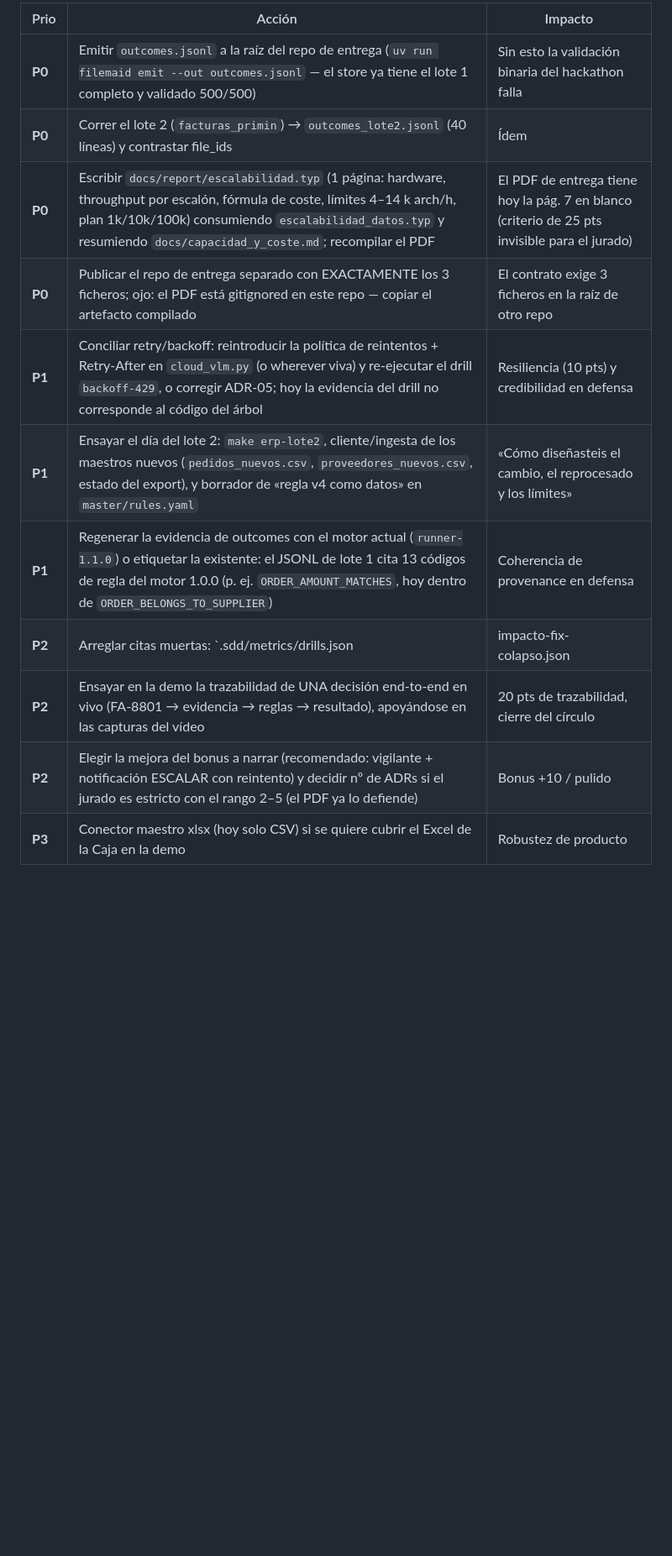
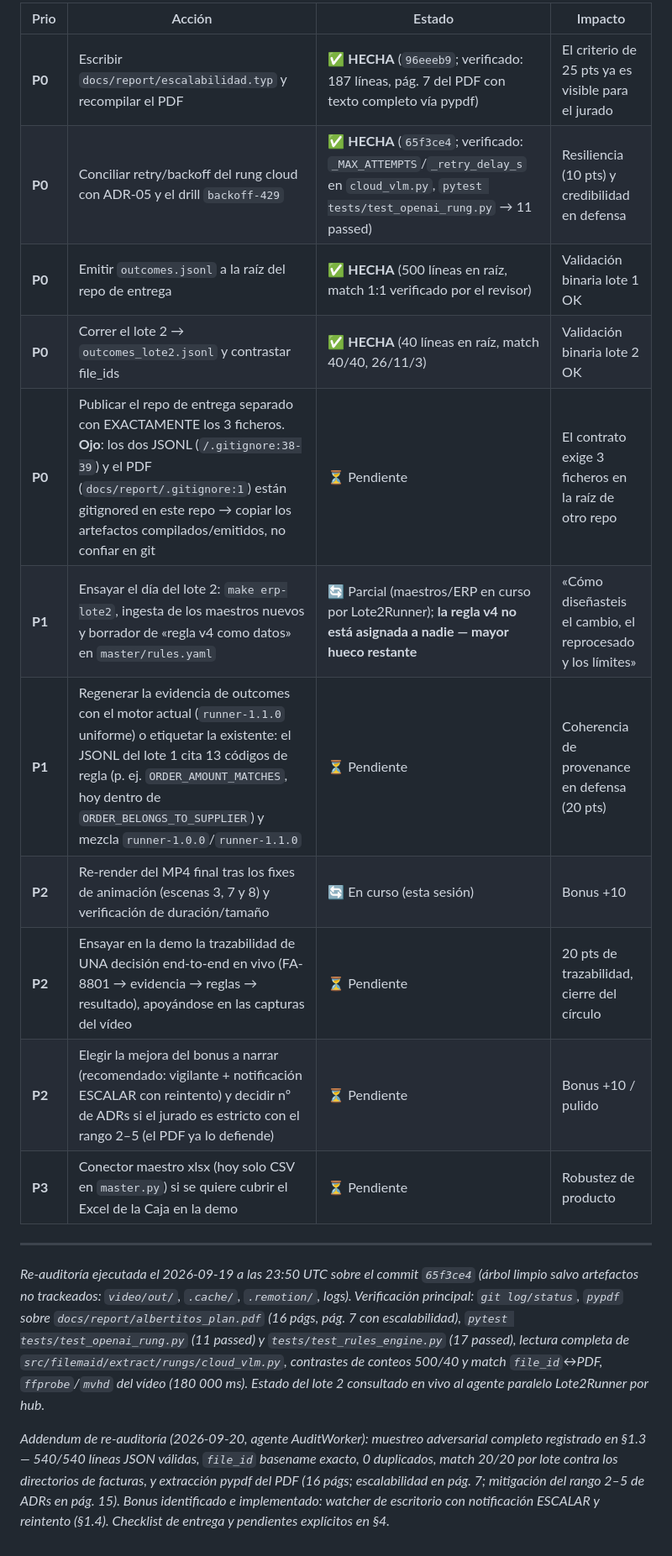
Before and after one commit to guluc3m/hackspain26, a Markdown page: docs/auditoria_requisitos.md, the part around one of its changes. Shown at 84% size. GitHub-like rendering; blank space fills up the shorter version.

```diff
--- a/docs/auditoria_requisitos.md
+++ b/docs/auditoria_requisitos.md
@@ -137,14 +165,20 @@ Requisitos según el enunciado (`caja-de-alberto/README.md`, Makefile del ERP) y
 
-| Prio | Acción | Impacto |
-|---|---|---|
-| **P0** | Emitir `outcomes.jsonl` a la raíz del repo de entrega (`uv run filemaid emit --out outcomes.jsonl` — el store ya tiene el lote 1 completo y validado 500/500) | Sin esto la validación binaria del hackathon falla |
-| **P0** | Correr el lote 2 (`facturas_primin`) → `outcomes_lote2.jsonl` (40 líneas) y contrastar file_ids | Ídem |
-| **P0** | Escribir `docs/report/escalabilidad.typ` (1 página: hardware, throughput por escalón, fórmula de coste, límites 4–14 k arch/h, plan 1k/10k/100k) consumiendo `escalabilidad_datos.typ` y resumiendo `docs/capacidad_y_coste.md`; recompilar el PDF | El PDF de entrega tiene hoy la pág. 7 en blanco (criterio de 25 pts invisible para el jurado) |
-| **P0** | Publicar el repo de entrega separado con EXACTAMENTE los 3 ficheros; ojo: el PDF está gitignored en este repo — copiar el artefacto compilado | El contrato exige 3 ficheros en la raíz de otro repo |
-| **P1** | Conciliar retry/backoff: reintroducir la política de reintentos + Retry-After en `cloud_vlm.py` (o wherever viva) y re-ejecutar el drill `backoff-429`, o corregir ADR-05; hoy la evidencia del drill no corresponde al código del árbol | Resiliencia (10 pts) y credibilidad en defensa |
-| **P1** | Ensayar el día del lote 2: `make erp-lote2`, cliente/ingesta de los maestros nuevos (`pedidos_nuevos.csv`, `proveedores_nuevos.csv`, estado del export), y borrador de «regla v4 como datos» en `master/rules.yaml` | «Cómo diseñasteis el cambio, el reprocesado y los límites» |
-| **P1** | Regenerar la evidencia de outcomes con el motor actual (`runner-1.1.0`) o etiquetar la existente: el JSONL de lote 1 cita 13 códigos de regla del motor 1.0.0 (p. ej. `ORDER_AMOUNT_MATCHES`, hoy dentro de `ORDER_BELONGS_TO_SUPPLIER`) | Coherencia de provenance en defensa |
-| **P2** | Arreglar citas muertas: `.sdd/metrics/drills.json|impacto-fix-colapso.json|perfil-carga.json|auditoria-trampas.md` no existen (los datos están en `video/data_*.json`); ADR-05 cita «AGENTS §13» que no existe | Pulido de evidencia citada |
-| **P2** | Ensayar en la demo la trazabilidad de UNA decisión end-to-end en vivo (FA-8801 → evidencia → reglas → resultado), apoyándose en las capturas del vídeo | 20 pts de trazabilidad, cierre del círculo |
-| **P2** | Elegir la mejora del bonus a narrar (recomendado: vigilante + notificación ESCALAR con reintento) y decidir nº de ADRs si el jurado es estricto con el rango 2–5 (el PDF ya lo defiende) | Bonus +10 / pulido |
-| **P3** | Conector maestro xlsx (hoy solo CSV) si se quiere cubrir el Excel de la Caja en la demo | Robustez de producto |
+| Prio | Acción | Estado | Impacto |
+|---|---|---|---|
+| **P0** | Escribir `docs/report/escalabilidad.typ` y recompilar el PDF | ✅ **HECHA** (`96eeeb9`; verificado: 187 líneas, pág. 7 del PDF con texto completo vía pypdf) | El criterio de 25 pts ya es visible para el jurado |
+| **P0** | Conciliar retry/backoff del rung cloud con ADR-05 y el drill `backoff-429` | ✅ **HECHA** (`65f3ce4`; verificado: `_MAX_ATTEMPTS`/`_retry_delay_s` en `cloud_vlm.py`, `pytest tests/test_openai_rung.py` → 11 passed) | Resiliencia (10 pts) y credibilidad en defensa |
+| **P0** | Emitir `outcomes.jsonl` a la raíz del repo de entrega | ✅ **HECHA** (500 líneas en raíz, match 1:1 verificado por el revisor) | Validación binaria lote 1 OK |
+| **P0** | Correr el lote 2 → `outcomes_lote2.jsonl` y contrastar file_ids | ✅ **HECHA** (40 líneas en raíz, match 40/40, 26/11/3) | Validación binaria lote 2 OK |
+| **P0** | Publicar el repo de entrega separado con EXACTAMENTE los 3 ficheros. **Ojo**: los dos JSONL (`/.gitignore:38-39`) y el PDF (`docs/report/.gitignore:1`) están gitignored en este repo → copiar los artefactos compilados/emitidos, no confiar en git | ⏳ Pendiente | El contrato exige 3 ficheros en la raíz de otro repo |
+| **P1** | Ensayar el día del lote 2: `make erp-lote2`, ingesta de los maestros nuevos y borrador de «regla v4 como datos» en `master/rules.yaml` | 🔄 Parcial (maestros/ERP en curso por Lote2Runner); **la regla v4 no está asignada a nadie — mayor hueco restante** | «Cómo diseñasteis el cambio, el reprocesado y los límites» |
+| **P1** | Regenerar la evidencia de outcomes con el motor actual (`runner-1.1.0` uniforme) o etiquetar la existente: el JSONL del lote 1 cita 13 códigos de regla (p. ej. `ORDER_AMOUNT_MATCHES`, hoy dentro de `ORDER_BELONGS_TO_SUPPLIER`) y mezcla `runner-1.0.0`/`runner-1.1.0` | ⏳ Pendiente | Coherencia de provenance en defensa (20 pts) |
+| **P2** | Re-render del MP4 final tras los fixes de animación (escenas 3, 7 y 8) y verificación de duración/tamaño | 🔄 En curso (esta sesión) | Bonus +10 |
+| **P2** | Ensayar en la demo la trazabilidad de UNA decisión end-to-end en vivo (FA-8801 → evidencia → reglas → resultado), apoyándose en las capturas del vídeo | ⏳ Pendiente | 20 pts de trazabilidad, cierre del círculo |
+| **P2** | Elegir la mejora del bonus a narrar (recomendado: vigilante + notificación ESCALAR con reintento) y decidir nº de ADRs si el jurado es estricto con el rango 2–5 (el PDF ya lo defiende) | ⏳ Pendiente | Bonus +10 / pulido |
+| **P3** | Conector maestro xlsx (hoy solo CSV en `master.py`) si se quiere cubrir el Excel de la Caja en la demo | ⏳ Pendiente | Robustez de producto |
+
+---
+
+*Re-auditoría ejecutada el 2026-09-19 a las 23:50 UTC sobre el commit `65f3ce4` (árbol limpio salvo artefactos no trackeados: `video/out/`, `.cache/`, `.remotion/`, logs). Verificación principal: `git log/status`, `pypdf` sobre `docs/report/albertitos_plan.pdf` (16 págs, pág. 7 con escalabilidad), `pytest tests/test_openai_rung.py` (11 passed) y `tests/test_rules_engine.py` (17 passed), lectura completa de `src/filemaid/extract/rungs/cloud_vlm.py`, contrastes de conteos 500/40 y match `file_id`↔PDF, `ffprobe`/`mvhd` del vídeo (180 000 ms). Estado del lote 2 consultado en vivo al agente paralelo Lote2Runner por hub.*
+
+*Addendum de re-auditoría (2026-09-20, agente AuditWorker): muestreo adversarial completo registrado en §1.3 — 540/540 líneas JSON válidas, `file_id` basename exacto, 0 duplicados, match 20/20 por lote contra los directorios de facturas, y extracción pypdf del PDF (16 págs; escalabilidad en pág. 7; mitigación del rango 2–5 de ADRs en pág. 15). Bonus identificado e implementado: watcher de escritorio con notificación ESCALAR y reintento (§1.4). Checklist de entrega y pendientes explícitos en §4.*
```
Also changed, not shown: other parts of docs/auditoria_requisitos.md (+91 -63 lines).
